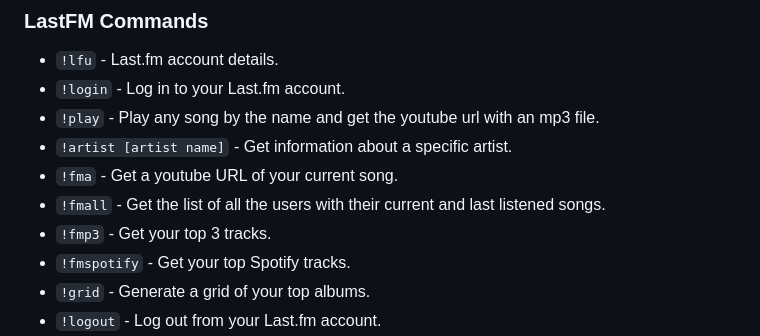
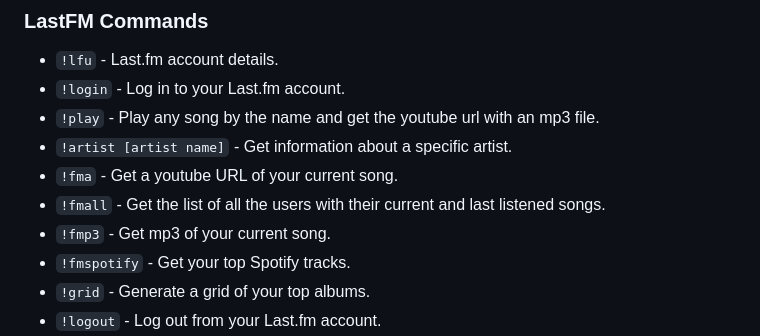
Before and after one commit to Nyaughh/wa-fm-bot, a Markdown page: README.md, the part around the change. Drawn GitHub-style.

```diff
--- a/README.md
+++ b/README.md
@@ -90,7 +90,7 @@ Once the bot is running, you can interact with it through WhatsApp using the fol
 -   `!artist [artist name]` - Get information about a specific artist.
 -   `!fma` - Get a youtube URL of your current song.
 -   `!fmall` - Get the list of all the users with their current and last listened songs.
--   `!fmp3` - Get your top 3 tracks.
+-   `!fmp3` - Get mp3 of your current song.
 -   `!fmspotify` - Get your top Spotify tracks.
 -   `!grid` - Generate a grid of your top albums.
 -   `!logout` - Log out from your Last.fm account.
```
